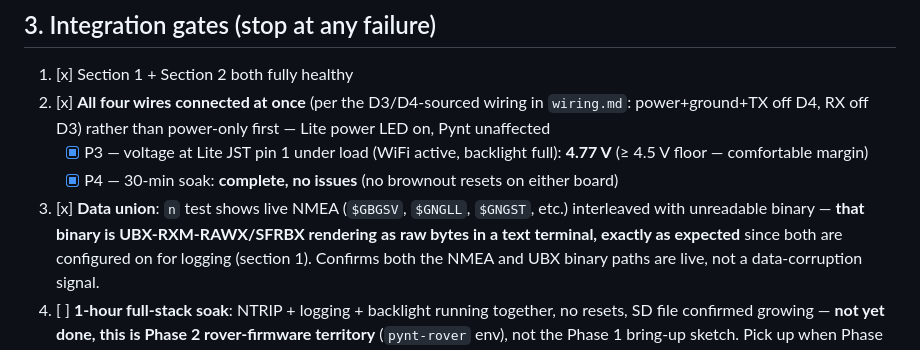
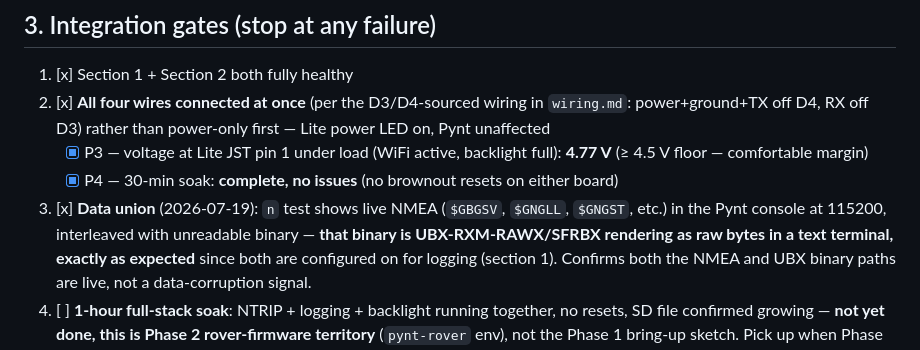
Before and after one commit to rah2003/PyPortal-Pynt-RTK, a Markdown page: docs/hardware/bringup-log.md, the part around the change. GitHub-like rendering.

Commit message:
Log integration gates 1-3 passed: power union (P3/P4) + data union
NMEA live in the Pynt console via the n test; interleaved UBX binary
also seen, which is the expected RAWX/SFRBX output from the section-1
UART1 config, not corruption. Only gate 4 (1-hour soak) remains.

Co-Authored-By: Claude Fable 5 <noreply@anthropic.com>

```diff
--- a/docs/hardware/bringup-log.md
+++ b/docs/hardware/bringup-log.md
@@ -161,9 +161,10 @@ Notes / anomalies:
          full): **4.77 V** (≥ 4.5 V floor — comfortable margin)
    - [x] P4 — 30-min soak: **complete, no issues** (no brownout resets on
          either board)
-3. [x] **Data union**: `n` test shows live NMEA (`$GBGSV`, `$GNGLL`,
-       `$GNGST`, etc.) interleaved with unreadable binary — **that binary
-       is UBX-RXM-RAWX/SFRBX rendering as raw bytes in a text terminal,
+3. [x] **Data union** (2026-07-19): `n` test shows live NMEA (`$GBGSV`,
+       `$GNGLL`, `$GNGST`, etc.) in the Pynt console at 115200,
+       interleaved with unreadable binary — **that binary is
+       UBX-RXM-RAWX/SFRBX rendering as raw bytes in a text terminal,
        exactly as expected** since both are configured on for logging
        (section 1). Confirms both the NMEA and UBX binary paths are live,
        not a data-corruption signal.
```
